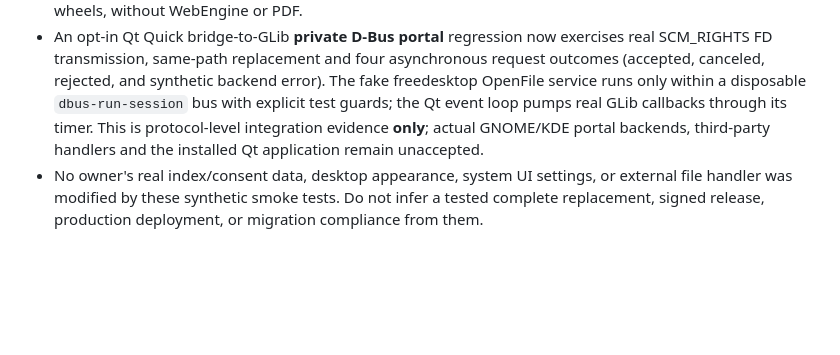
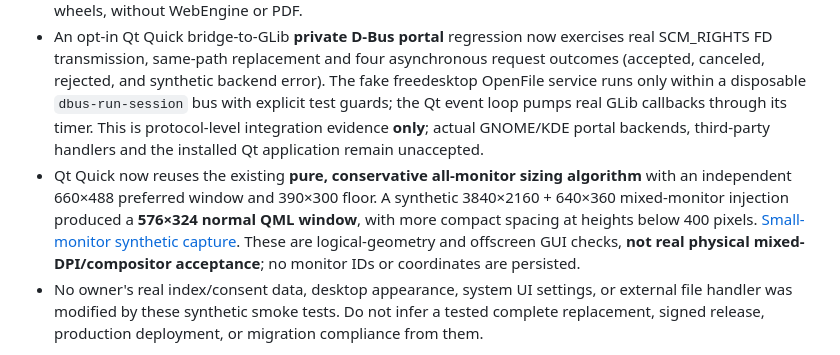
Before and after one commit to GoreeCloud/index, a Markdown page: docs/LINUX_UI_MIGRATION.md, the part around the change. Rendered like a GitHub page; blank space fills up the shorter version.

```diff
--- a/docs/LINUX_UI_MIGRATION.md
+++ b/docs/LINUX_UI_MIGRATION.md
@@ -29,6 +29,7 @@ Migration workstreams, in dependency order:
 - Source covers four search modes, safe local file/app result display, calculator/copy, metadata-first folder addition, confirmation for content opt-in/removal/reauthorization, user-selected appearance, and manual rescan. **Qt preview subfolder exclusions now use the existing backend's same-boundary validation and immediately purge local index entries; lifting an exclusion does not silently rescan.** [Original synthetic exclusion-dialog capture](screenshots/linux-qtquick-folder-exclusions.png) verifies the source-rendered Qt control layout only; no user folders are shown. Real portal backend acceptance, full keyboard/Orca/high-contrast/scale visual evidence and package installer parity remain open.
 - The installed isolated PySide6 Essentials runtime was independently measured at **Qt 6.12.0**. Synthetic offscreen QML initialization and unit tests passed; the new Qt window also launched in the authorized laptop's actual **Zorin/GNOME Wayland** session at 100% and 200% Qt scaling without touching a real user index. [Synthetic 100% capture](screenshots/linux-qtquick-wayland-100.png) and [200% capture](screenshots/linux-qtquick-wayland-200.png) are visual regression evidence, **not founder visual acceptance**. Existing Linux GTK source remains unchanged apart from a portal FD-ownership fix. Dedicated optional Qt test CI installs only reviewed, SHA-256-pinned manylinux x86_64 Essentials and shiboken6 wheels, without WebEngine or PDF.
 - An opt-in Qt Quick bridge-to-GLib **private D-Bus portal** regression now exercises real SCM_RIGHTS FD transmission, same-path replacement and four asynchronous request outcomes (accepted, canceled, rejected, and synthetic backend error). The fake freedesktop OpenFile service runs only within a disposable `dbus-run-session` bus with explicit test guards; the Qt event loop pumps real GLib callbacks through its timer. This is protocol-level integration evidence **only**; actual GNOME/KDE portal backends, third-party handlers and the installed Qt application remain unaccepted.
+- Qt Quick now reuses the existing **pure, conservative all-monitor sizing algorithm** with an independent 660×488 preferred window and 390×300 floor. A synthetic 3840×2160 + 640×360 mixed-monitor injection produced a **576×324 normal QML window**, with more compact spacing at heights below 400 pixels. [Small-monitor synthetic capture](screenshots/linux-qtquick-compact-synthetic.png). These are logical-geometry and offscreen GUI checks, **not real physical mixed-DPI/compositor acceptance**; no monitor IDs or coordinates are persisted.
 - No owner's real index/consent data, desktop appearance, system UI settings, or external file handler was modified by these synthetic smoke tests. Do not infer a tested complete replacement, signed release, production deployment, or migration compliance from them.
 
 **Still migration-required:** Qt Quick is not yet the installed, default or fully qualified primary Linux GUI. Continue GoreeShield privacy, Wardveil security, and existing GTK regression work until source/feature/portal/packaging parity and rollback are accepted. Keep `docs/linux-ui-framework-status.json` accurately noncompliant.
```
Also changed, not shown: README.md (+6 -0 lines), docs/screenshots/linux-qtquick-compact-synthetic.png (added), 2 other files.
